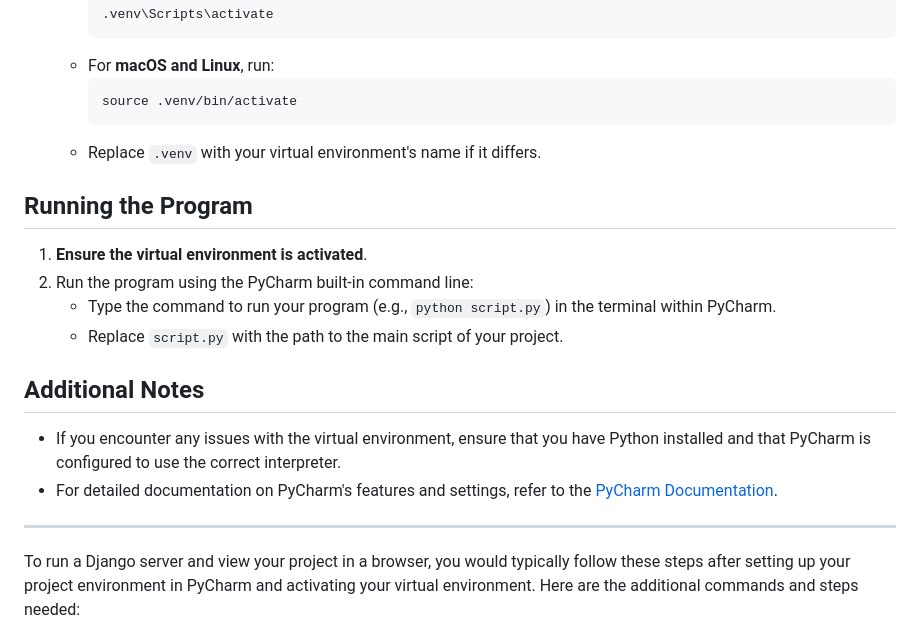
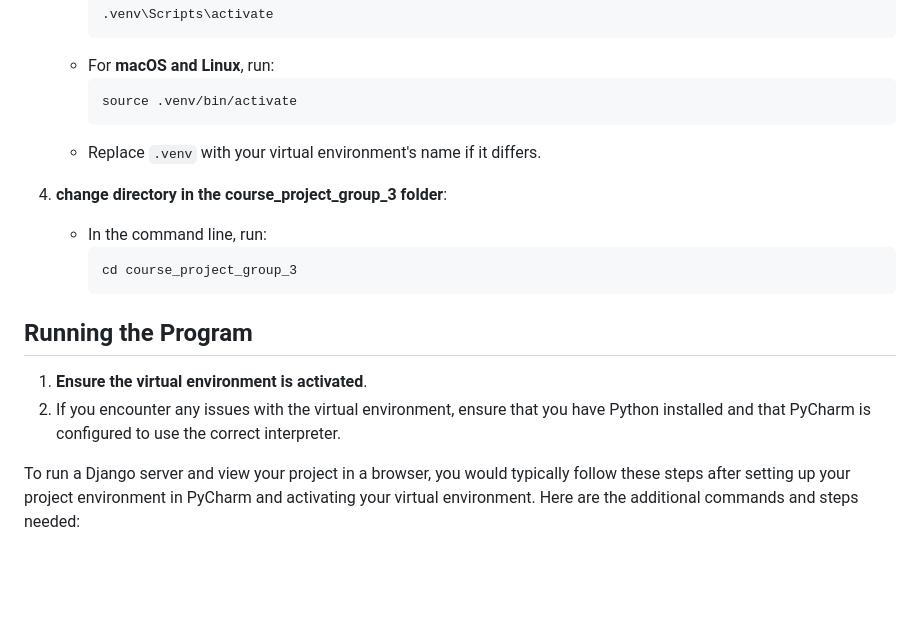
Before and after one commit to ECU-SENG4235/course-project-group-3, a Markdown page: README.md, the part around the change. Rendered like a GitHub page; blank space fills up the shorter version.

````diff
--- a/README.md
+++ b/README.md
@@ -54,19 +54,16 @@ This guide will walk you through setting up the project environment for [course-
      ```
    - Replace `.venv` with your virtual environment's name if it differs.
 
+4. **change directory in the course_project_group_3 folder**:
+   - In the command line, run:
+     ```
+     cd course_project_group_3
+     ```
+
 ## Running the Program
 
 1. **Ensure the virtual environment is activated**.
-2. Run the program using the PyCharm built-in command line:
-   - Type the command to run your program (e.g., `python script.py`) in the terminal within PyCharm.
-   - Replace `script.py` with the path to the main script of your project.
-
-## Additional Notes
-
-- If you encounter any issues with the virtual environment, ensure that you have Python installed and that PyCharm is configured to use the correct interpreter.
-- For detailed documentation on PyCharm's features and settings, refer to the [PyCharm Documentation](https://www.jetbrains.com/pycharm/documentation/).
-
----
+2. If you encounter any issues with the virtual environment, ensure that you have Python installed and that PyCharm is configured to use the correct interpreter.
 
 To run a Django server and view your project in a browser, you would typically follow these steps after setting up your project environment in PyCharm and activating your virtual environment. Here are the additional commands and steps needed:
 
````
